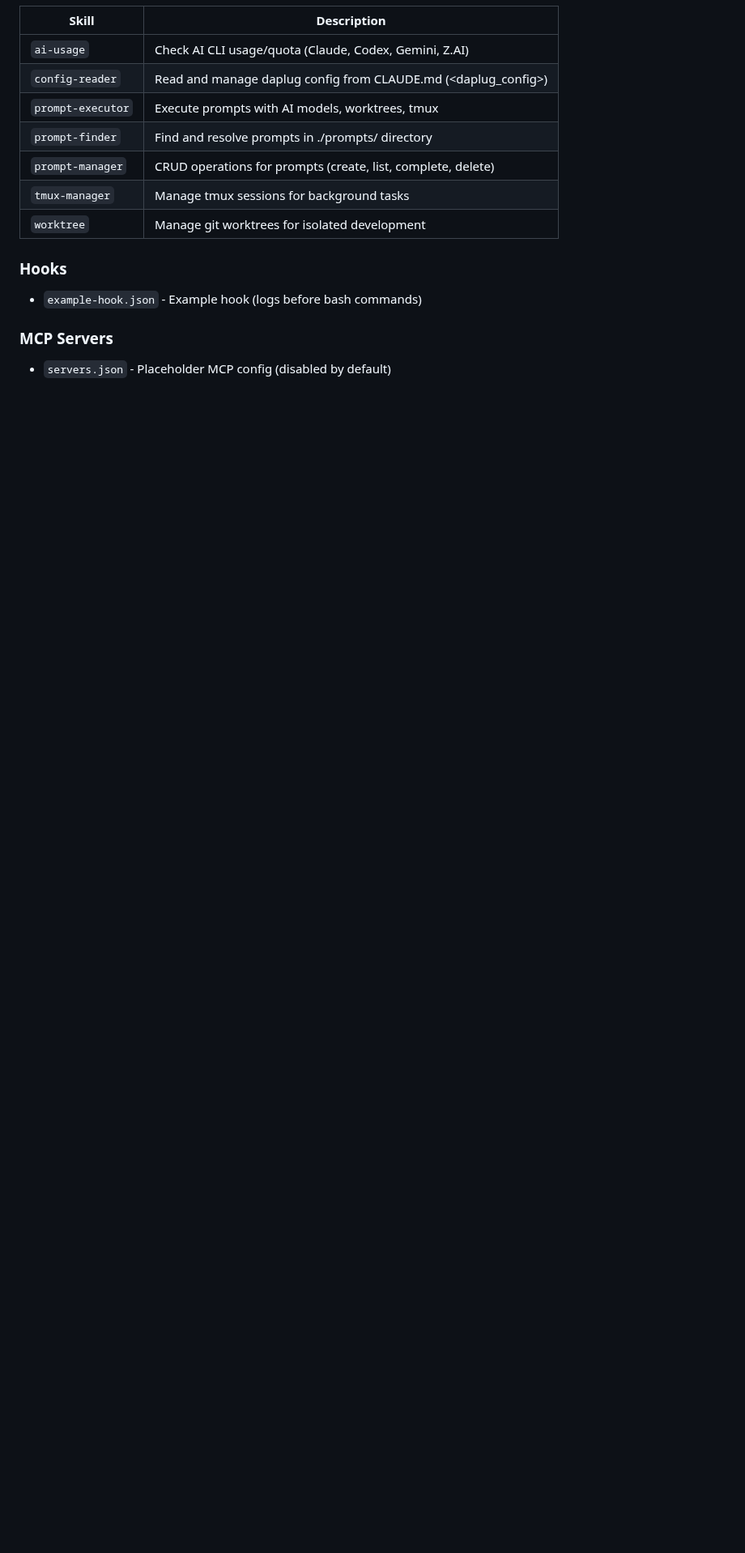
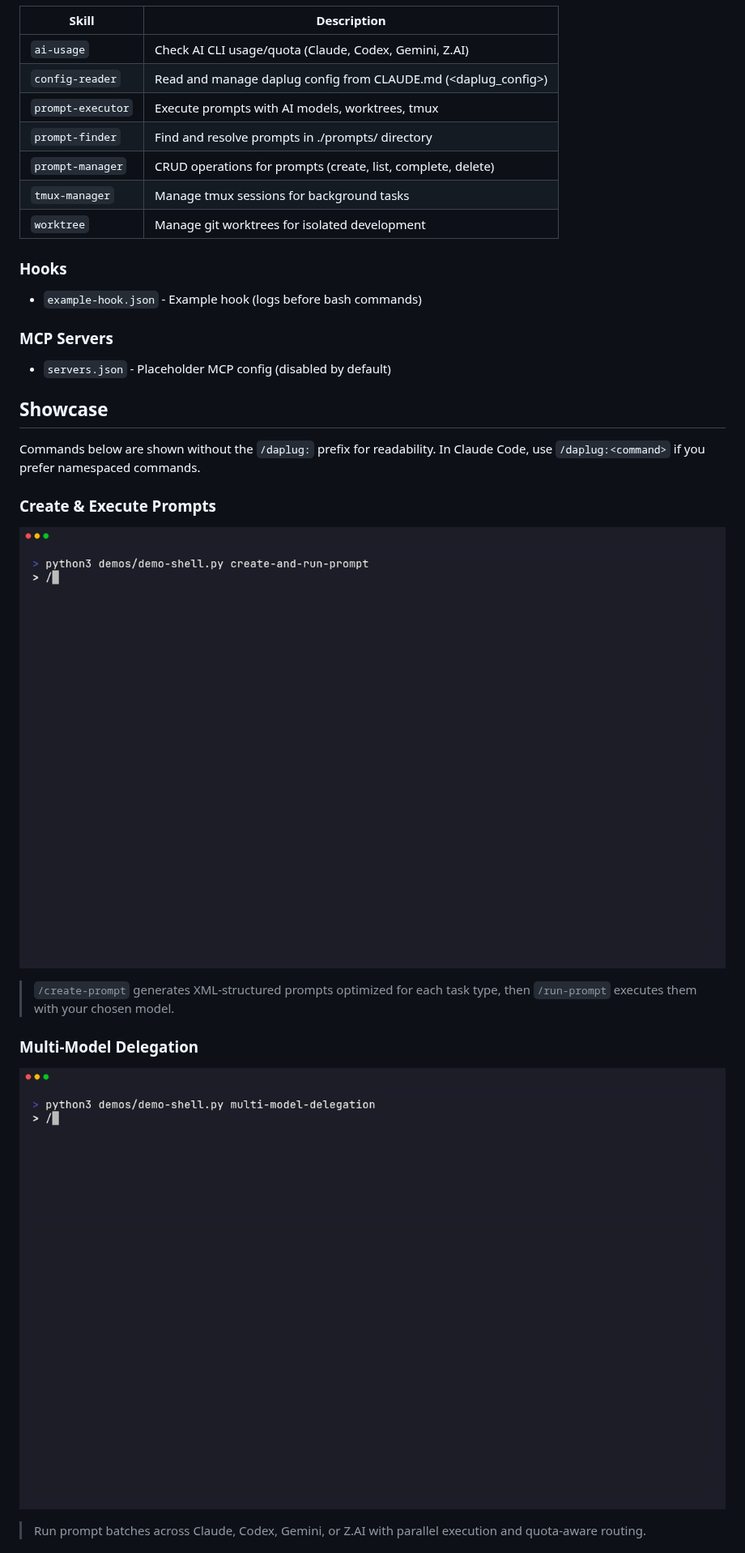
Before and after one commit to cruzanstx/daplug, a Markdown page: README.md, the part around one of its changes. Shown at 81% size. Drawn GitHub-style; pictures changed too: demos/create-and-run-prompt.gif (added), demos/multi-model-delegation.gif (added); blank space fills up the shorter version.

```diff
--- a/README.md
+++ b/README.md
@@ -71,3 +73,18 @@ Clone/copy this plugin to one of:
 
 ### MCP Servers
 - `servers.json` - Placeholder MCP config (disabled by default)
+
+## Showcase
+
+Commands below are shown without the `/daplug:` prefix for readability. In Claude Code, use `/daplug:<command>` if you prefer namespaced commands.
+
+### Create & Execute Prompts
+![create-prompt demo](demos/create-and-run-prompt.gif)
+
+> `/create-prompt` generates XML-structured prompts optimized for each task type, then `/run-prompt` executes them with your chosen model.
+
+### Multi-Model Delegation
+![multi-model demo](demos/multi-model-delegation.gif)
+
+> Run prompt batches across Claude, Codex, Gemini, or Z.AI with parallel execution and quota-aware routing.
+
```
Also changed, not shown: other parts of README.md (+92 -4 lines), prompts/001-daplug-config-xml-migration.md (added, +161 -0 lines), prompts/002-readme-showcase-demos.md (added, +190 -0 lines), demos/llms-txt-creation.gif (added), demos/quota-awareness.gif (added), demos/verification-loop.gif (added), demos/worktree-isolation.gif (added), 7 other files.
